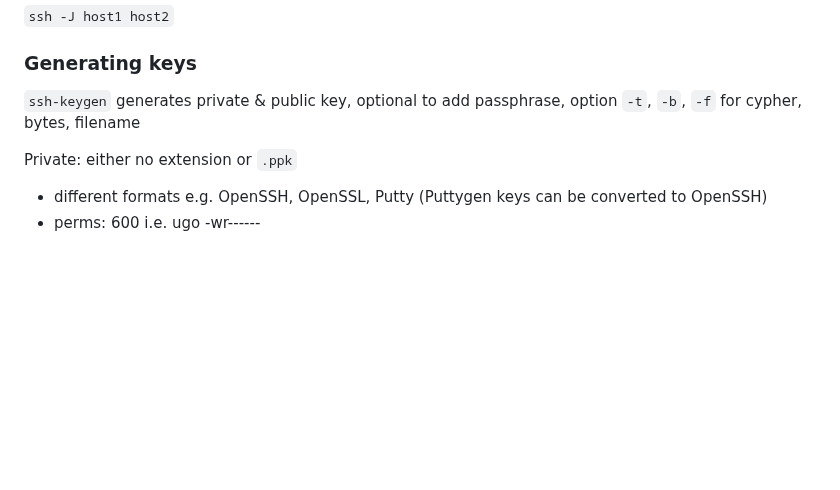
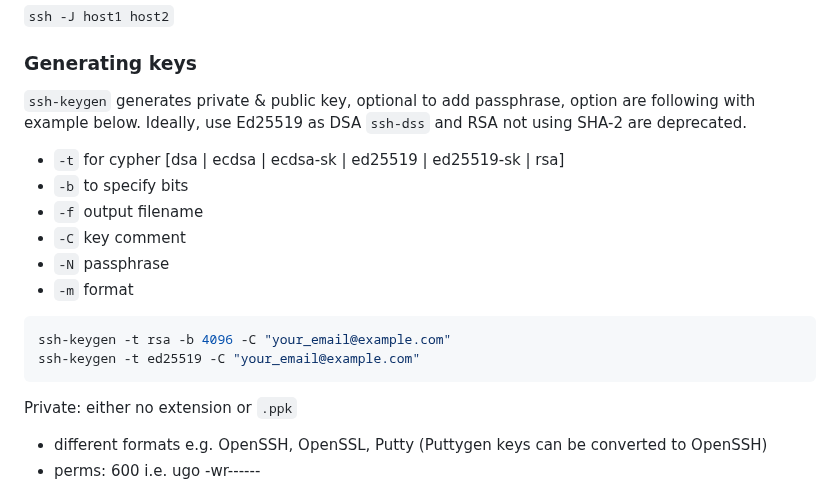
Before and after one commit to sevcikfi/CodeNotebook, a Markdown page: SSH.md, the part around one of its changes. Rendered like a GitHub page; blank space fills up the shorter version.

````diff
--- a/SSH.md
+++ b/SSH.md
@@ -20,7 +20,19 @@ If your keys don't live in expected places e.g. `.ssh/key name` or aren't made a
 
 ### Generating keys
 
-`ssh-keygen` generates private & public key, optional to add passphrase, option `-t`, `-b`, `-f` for cypher, bytes, filename
+`ssh-keygen` generates private & public key, optional to add passphrase, option are following with example below. Ideally, use Ed25519 as DSA `ssh-dss` and RSA not using SHA-2 are deprecated.
+
+- `-t` for cypher [dsa | ecdsa | ecdsa-sk | ed25519 | ed25519-sk | rsa]
+- `-b` to specify bits
+- `-f` output filename
+- `-C` key comment
+- `-N` passphrase
+- `-m` format
+
+```bash
+ssh-keygen -t rsa -b 4096 -C "your_email@example.com"
+ssh-keygen -t ed25519 -C "your_email@example.com"
+```
 
 Private: either no extension or `.ppk`
 
````
Also changed, not shown: other parts of SSH.md (+1 -1 lines), misc/nethost-task/nethost-task-VPS.md (added, +223 -0 lines).
